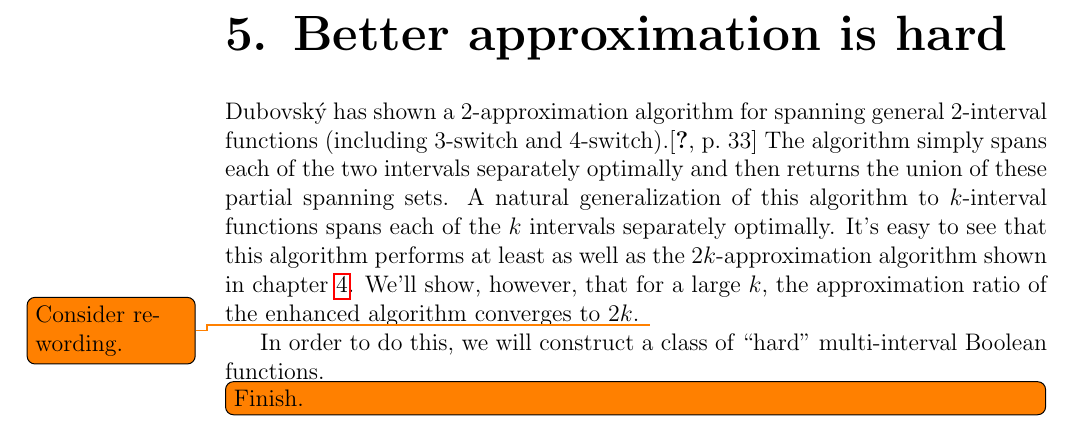
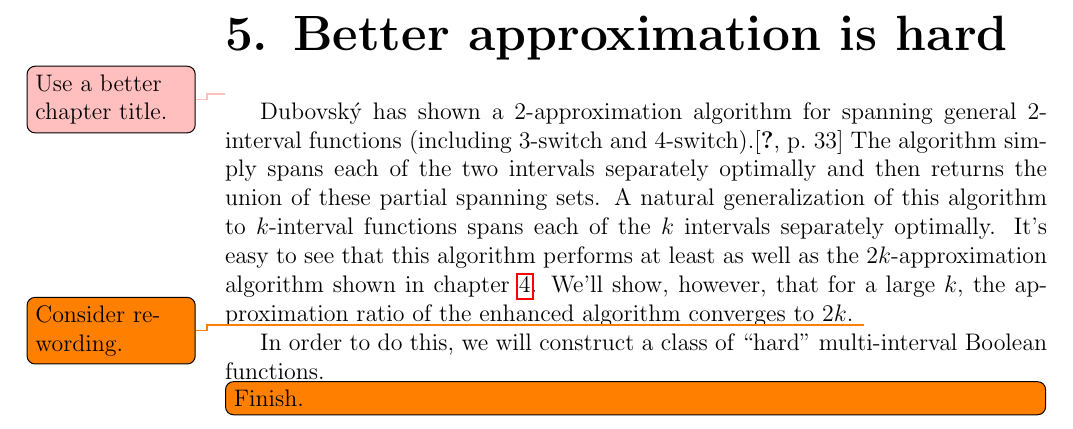
Before and after one commit to filipbartek/ibf, a LaTeX thesis (thesis.tex, which reads thesis/betterapprox.tex): part of page 23 of 27 before the commit and part of page 23 of 28 after it, cut so that both start at the same text. Compiled offline with pdfLaTeX.

Commit message:
betterapprox: Add a todo note about chapter title

```diff
--- a/thesis/betterapprox.tex
+++ b/thesis/betterapprox.tex
@@ -1,4 +1,5 @@
 \chapter{Better approximation is hard}
+\todomaybe{Use a better chapter title.}
 
 \dubovsky{} has shown a $2$-approximation algorithm
 for spanning general $2$-interval functions
```
